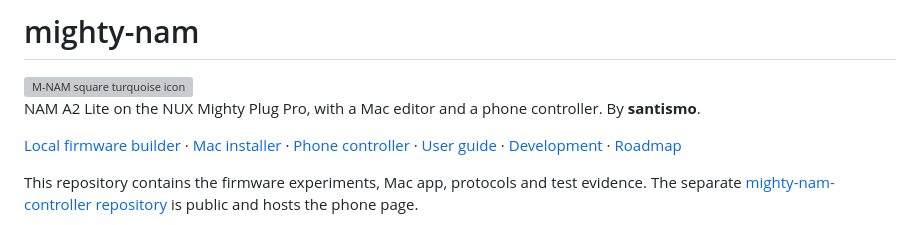
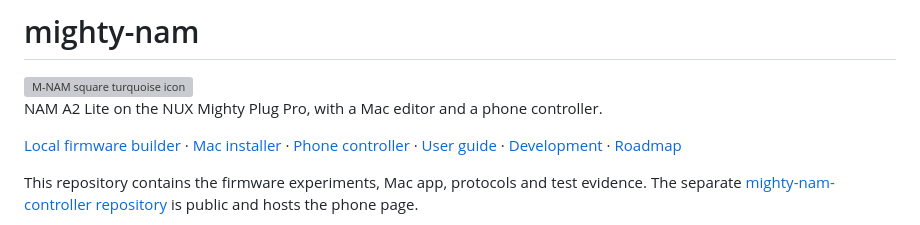
Before and after one commit to santismo/mighty-nam, a Markdown page: README.md, the part around the change. Drawn GitHub-style; grey boxes are pictures that could not be loaded.

```diff
--- a/README.md
+++ b/README.md
@@ -2,7 +2,7 @@
 
 <img src="docs/assets/brand/mighty-nam.svg" width="128" alt="M-NAM square turquoise icon">
 
-NAM A2 Lite on the NUX Mighty Plug Pro, with a Mac editor and a phone controller. By **santismo**.
+NAM A2 Lite on the NUX Mighty Plug Pro, with a Mac editor and a phone controller.
 
 [Local firmware builder](https://santismo.github.io/mighty-nam/looper-builder.html) · [Mac installer](https://github.com/santismo/mighty-nam/releases/tag/v0.6.1-preview.1) · [Phone controller](https://santismo.github.io/mighty-nam-controller/) · [User guide](https://santismo.github.io/mighty-nam/) · [Development](DEVELOPMENT.md) · [Roadmap](ROADMAP.md)
 
```
